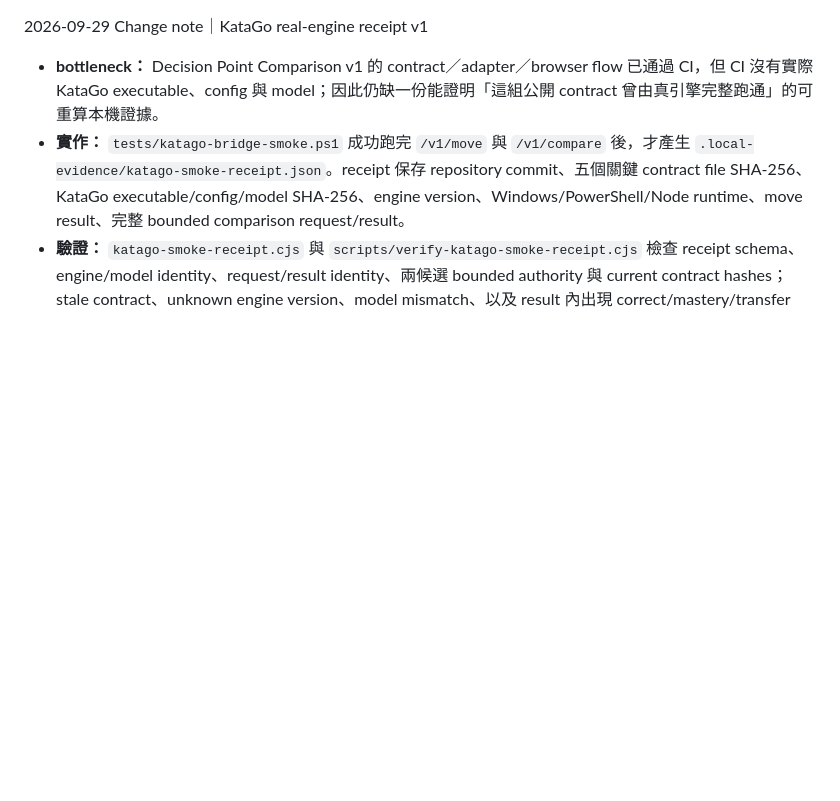
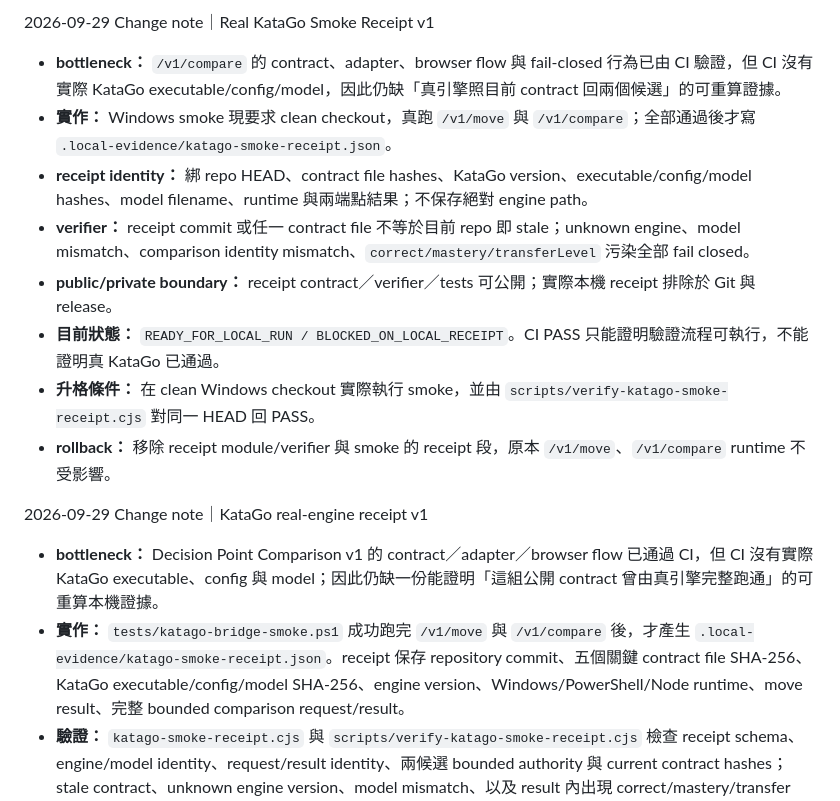
Before and after one commit to huikai79/vt-cos-go-learning, a Markdown page: COMPLETION_MATRIX.md, the part around the change. GitHub-like rendering; blank space fills up the shorter version.

Commit message:
Record real KataGo receipt gate in current truth

```diff
--- a/COMPLETION_MATRIX.md
+++ b/COMPLETION_MATRIX.md
@@ -1,3 +1,14 @@
+2026-09-29 Change note｜Real KataGo Smoke Receipt v1
+
+- **bottleneck：** `/v1/compare` 的 contract、adapter、browser flow 與 fail-closed 行為已由 CI 驗證，但 CI 沒有實際 KataGo executable/config/model，因此仍缺「真引擎照目前 contract 回兩個候選」的可重算證據。
+- **實作：** Windows smoke 現要求 clean checkout，真跑 `/v1/move` 與 `/v1/compare`；全部通過後才寫 `.local-evidence/katago-smoke-receipt.json`。
+- **receipt identity：** 綁 repo HEAD、contract file hashes、KataGo version、executable/config/model hashes、model filename、runtime 與兩端點結果；不保存絕對 engine path。
+- **verifier：** receipt commit 或任一 contract file 不等於目前 repo 即 stale；unknown engine、model mismatch、comparison identity mismatch、`correct/mastery/transferLevel` 污染全部 fail closed。
+- **public/private boundary：** receipt contract／verifier／tests 可公開；實際本機 receipt 排除於 Git 與 release。
+- **目前狀態：** `READY_FOR_LOCAL_RUN / BLOCKED_ON_LOCAL_RECEIPT`。CI PASS 只能證明驗證流程可執行，不能證明真 KataGo 已通過。
+- **升格條件：** 在 clean Windows checkout 實際執行 smoke，並由 `scripts/verify-katago-smoke-receipt.cjs` 對同一 HEAD 回 PASS。
+- **rollback：** 移除 receipt module/verifier 與 smoke 的 receipt 段，原本 `/v1/move`、`/v1/compare` runtime 不受影響。
+
 2026-09-29 Change note｜KataGo real-engine receipt v1
 
 - **bottleneck：** Decision Point Comparison v1 的 contract／adapter／browser flow 已通過 CI，但 CI 沒有實際 KataGo executable、config 與 model；因此仍缺一份能證明「這組公開 contract 曾由真引擎完整跑通」的可重算本機證據。
```
